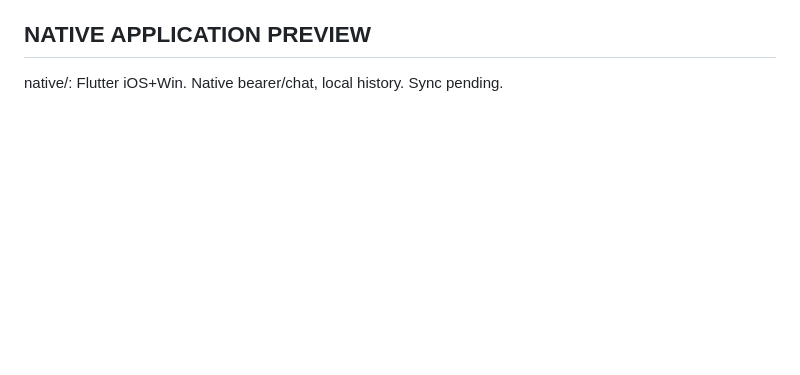
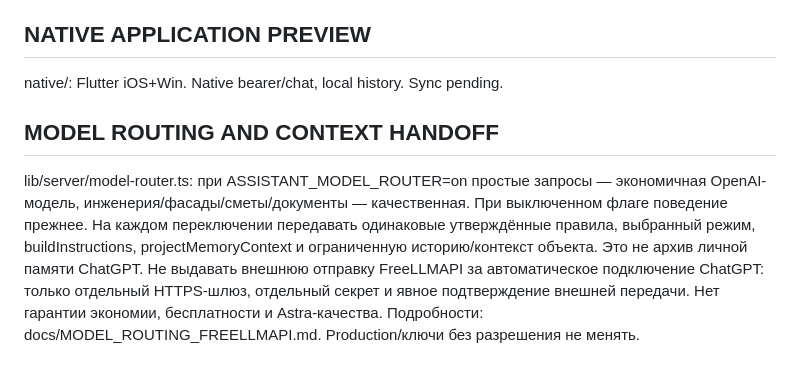
Before and after one commit to shellehs38/my-gpt-chat, a Markdown page: docs/CODEBASE_MEMORY_ADR.md, the part around the change. Drawn GitHub-style; blank space fills up the shorter version.

Commit message:
docs: record model router context and safety rules in Codebase Memory ADR

```diff
--- a/docs/CODEBASE_MEMORY_ADR.md
+++ b/docs/CODEBASE_MEMORY_ADR.md
@@ -51,3 +51,7 @@ system-catalog.mjs и lib/server/facade-catalog.ts: системы/матери
 ## NATIVE APPLICATION PREVIEW
 
 native/: Flutter iOS+Win. Native bearer/chat, local history. Sync pending.
+
+## MODEL ROUTING AND CONTEXT HANDOFF
+
+lib/server/model-router.ts: при ASSISTANT_MODEL_ROUTER=on простые запросы — экономичная OpenAI-модель, инженерия/фасады/сметы/документы — качественная. При выключенном флаге поведение прежнее. На каждом переключении передавать одинаковые утверждённые правила, выбранный режим, buildInstructions, projectMemoryContext и ограниченную историю/контекст объекта. Это не архив личной памяти ChatGPT. Не выдавать внешнюю отправку FreeLLMAPI за автоматическое подключение ChatGPT: только отдельный HTTPS-шлюз, отдельный секрет и явное подтверждение внешней передачи. Нет гарантии экономии, бесплатности и Astra-качества. Подробности: docs/MODEL_ROUTING_FREELLMAPI.md. Production/ключи без разрешения не менять.
```
